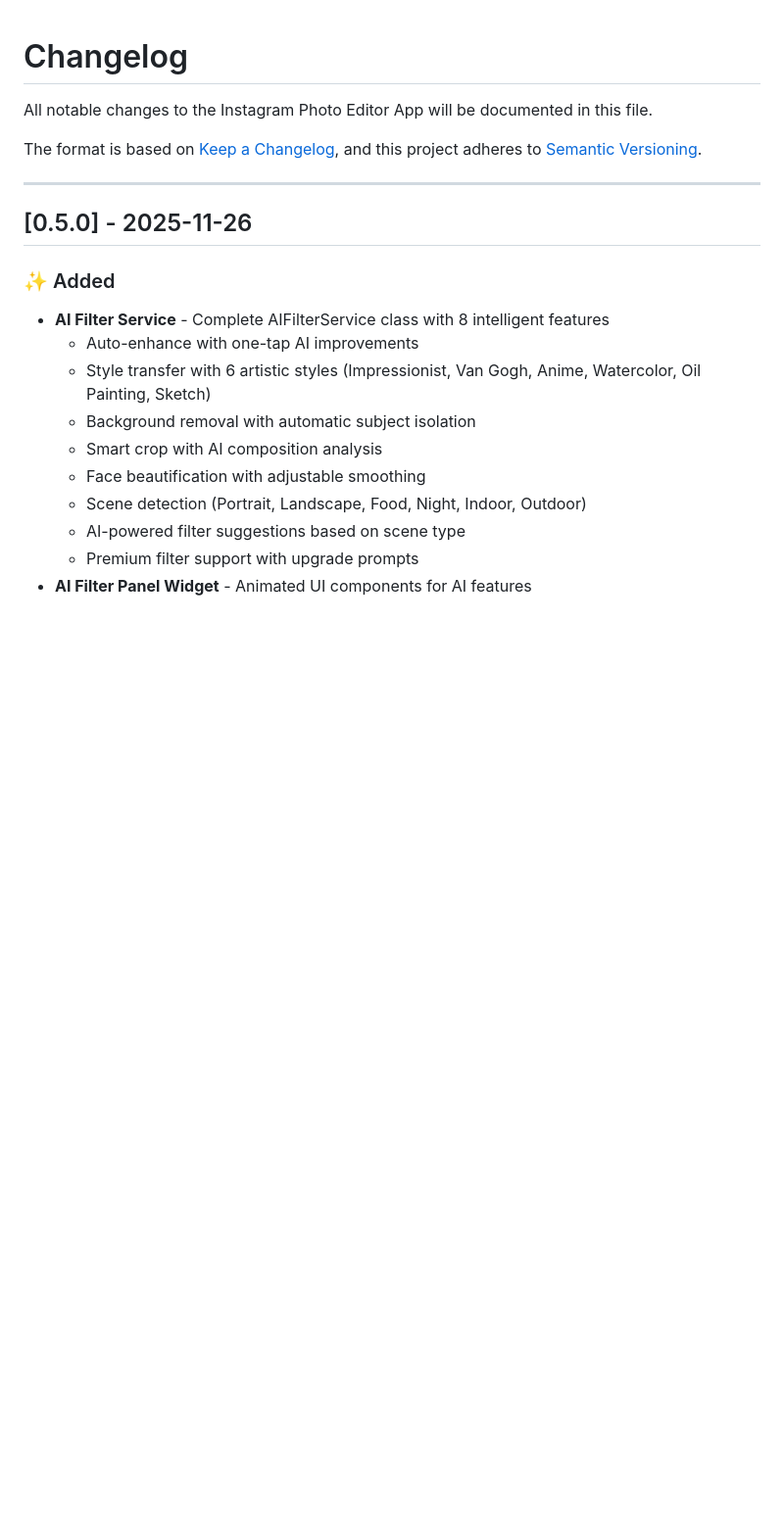
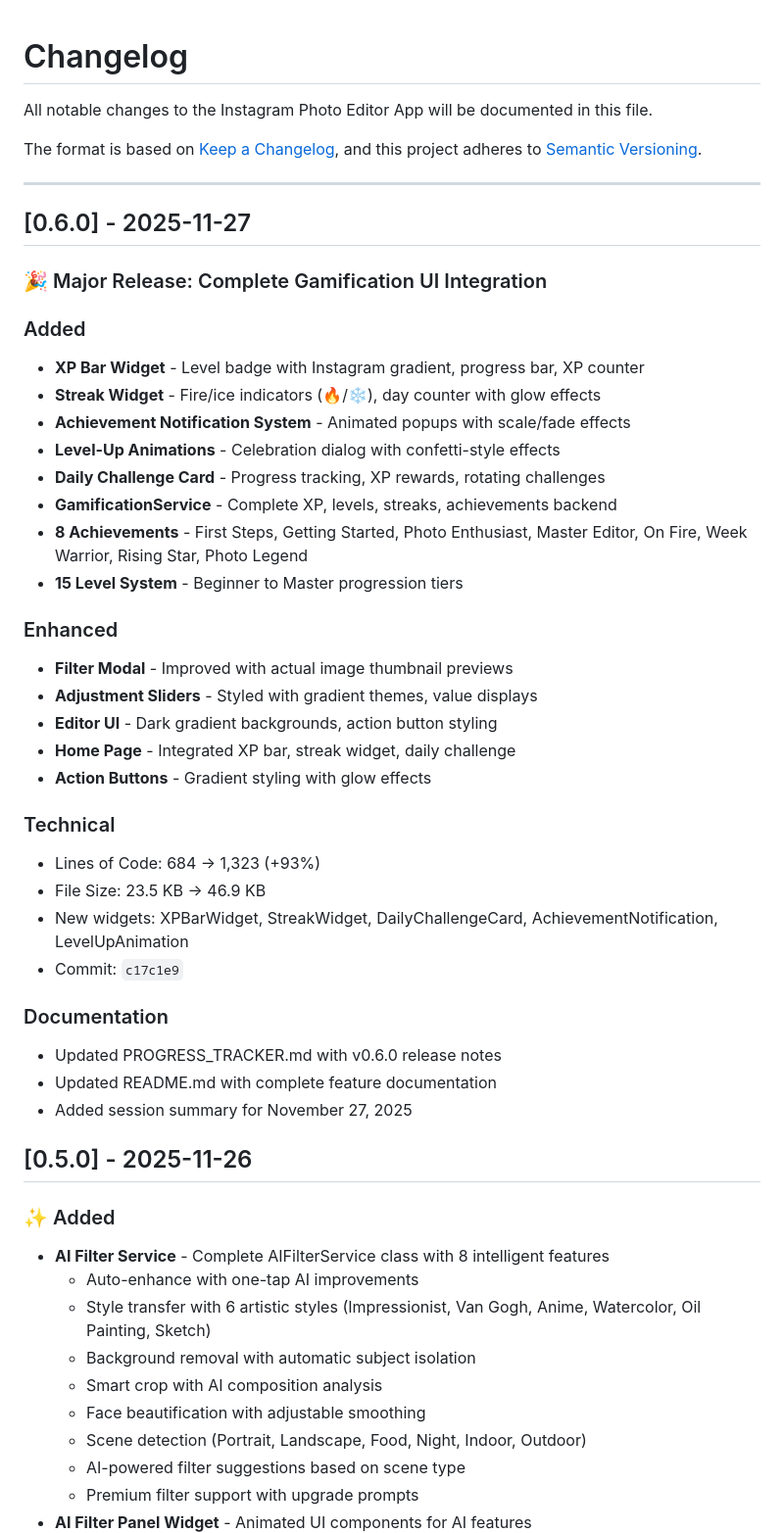
Before and after one commit to himprapatel-rgb/instagram-photo-edit-app, a Markdown page: CHANGELOG.md, the part around the change. Shown at 98% size. Drawn GitHub-style; blank space fills up the shorter version.

Commit message:
docs: Add v0.6.0 release entry to CHANGELOG

```diff
--- a/CHANGELOG.md
+++ b/CHANGELOG.md
@@ -7,6 +7,38 @@ and this project adheres to [Semantic Versioning](https://semver.org/spec/v2.0.0
 
 ---
 
+
+## [0.6.0] - 2025-11-27
+
+### 🎉 Major Release: Complete Gamification UI Integration
+
+### Added
+- **XP Bar Widget** - Level badge with Instagram gradient, progress bar, XP counter
+- **Streak Widget** - Fire/ice indicators (🔥/❄️), day counter with glow effects
+- **Achievement Notification System** - Animated popups with scale/fade effects
+- **Level-Up Animations** - Celebration dialog with confetti-style effects
+- **Daily Challenge Card** - Progress tracking, XP rewards, rotating challenges
+- **GamificationService** - Complete XP, levels, streaks, achievements backend
+- **8 Achievements** - First Steps, Getting Started, Photo Enthusiast, Master Editor, On Fire, Week Warrior, Rising Star, Photo Legend
+- **15 Level System** - Beginner to Master progression tiers
+
+### Enhanced
+- **Filter Modal** - Improved with actual image thumbnail previews
+- **Adjustment Sliders** - Styled with gradient themes, value displays
+- **Editor UI** - Dark gradient backgrounds, action button styling
+- **Home Page** - Integrated XP bar, streak widget, daily challenge
+- **Action Buttons** - Gradient styling with glow effects
+
+### Technical
+- Lines of Code: 684 → 1,323 (+93%)
+- File Size: 23.5 KB → 46.9 KB
+- New widgets: XPBarWidget, StreakWidget, DailyChallengeCard, AchievementNotification, LevelUpAnimation
+- Commit: `c17c1e9`
+
+### Documentation
+- Updated PROGRESS_TRACKER.md with v0.6.0 release notes
+- Updated README.md with complete feature documentation
+- Added session summary for November 27, 2025
 ## [0.5.0] - 2025-11-26
 
 ### ✨ Added
```
